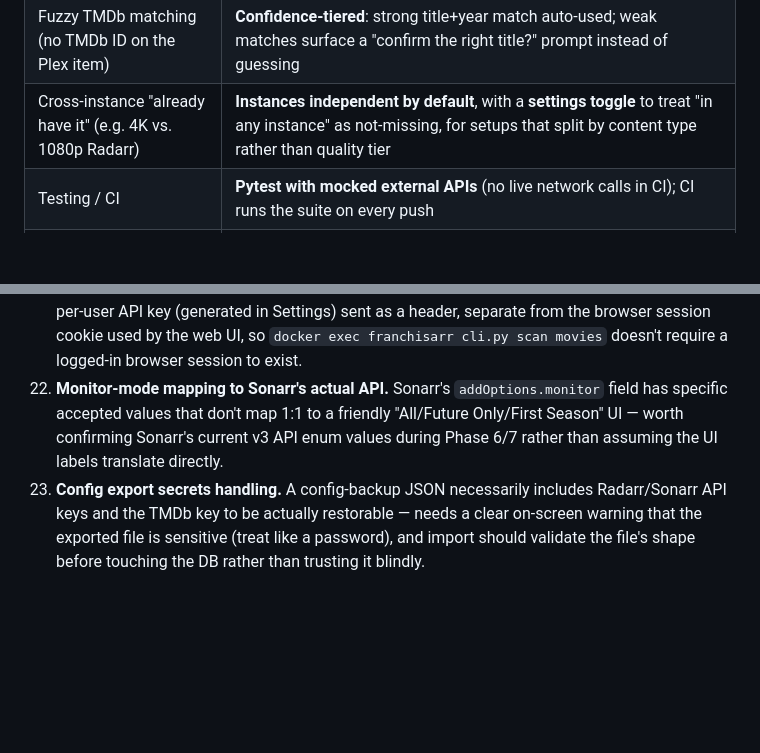
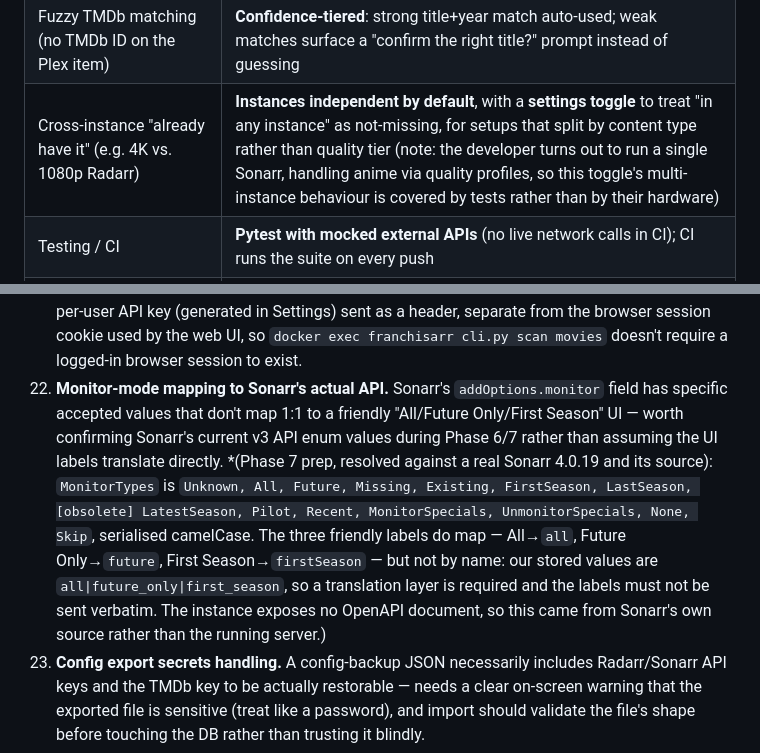
Before and after one commit to prophetizer/franchisarr, a Markdown page: PROJECT_PLAN.md, 2 parts joined by grey strips. Rendered like a GitHub page; blank space fills up the shorter version.

Commit message:
Correct the Sonarr setup assumption and settle challenge #22
The design notes asserted the developer runs separate TV and
anime Sonarr instances. That is wrong: there is one Sonarr 4.0.19, with anime
handled through quality profiles alongside TV ones. Multi-instance support
still ships -- 4K/1080p splits are common -- but it cannot be validated against
this hardware, so that behaviour rests on the test suite, and the docs now say
so rather than implying real-world coverage.

Challenge #22 is settled with authoritative data rather than assumption. The
instance serves no OpenAPI document, so the enum came from Sonarr's own source:
MonitorTypes is Unknown/All/Future/Missing/Existing/FirstSeason/LastSeason/
LatestSeason(obsolete)/Pilot/Recent/MonitorSpecials/UnmonitorSpecials/None/Skip,
serialised camelCase. The three friendly labels do map, but not by name -- our
stored values are all|future_only|first_season against Sonarr's all|future|
firstSeason -- so Phase 7 needs a translation layer and must not send the
labels verbatim.

Closes the HAMA verification item: no HAMA-matched Plex library and no anime
Sonarr exist here, so the fixtures stand as the contract for other users.

```diff
--- a/PROJECT_PLAN.md
+++ b/PROJECT_PLAN.md
@@ -32,7 +32,7 @@ A self-hosted *arr-stack companion app: scans your Plex library, finds movies mi
 | Collection data quirks (re-releases, director's cuts, etc.) | **Per-collection exclude**, separate from the global per-user dismiss list — scoped to just that one collection view |
 | Quality profile / root folder dropdowns | **Fetched live** from the target instance's API at add-time, pre-selected to your saved default, changeable per-add |
 | Fuzzy TMDb matching (no TMDb ID on the Plex item) | **Confidence-tiered**: strong title+year match auto-used; weak matches surface a "confirm the right title?" prompt instead of guessing |
-| Cross-instance "already have it" (e.g. 4K vs. 1080p Radarr) | **Instances independent by default**, with a **settings toggle** to treat "in any instance" as not-missing, for setups that split by content type rather than quality tier |
+| Cross-instance "already have it" (e.g. 4K vs. 1080p Radarr) | **Instances independent by default**, with a **settings toggle** to treat "in any instance" as not-missing, for setups that split by content type rather than quality tier (note: the developer turns out to run a single Sonarr, handling anime via quality profiles, so this toggle's multi-instance behaviour is covered by tests rather than by their hardware) |
 | Testing / CI | **Pytest with mocked external APIs** (no live network calls in CI); CI runs the suite on every push |
 | Plex library scope | **User selects which libraries to include** (checkboxes in setup/settings), not an automatic "every movie/TV library" scan |
 | TVDb dependency | **TMDb only for v1** — TVDb's paywalled v4 API isn't required to ship; schema/clients kept swappable so an optional TVDb key can be added later |
@@ -180,7 +180,7 @@ franchisarr/
 19. **PUID/PGID entrypoint.** The container starts as root just long enough to `chown` the mounted config/DB volume to the requested PUID/PGID, then drops to that user before running the app (standard linuxserver.io pattern) — needs a small shell entrypoint script, not just a Dockerfile `USER` directive, since the UID is only known at container start, not build time.
 20. **Multi-arch build correctness.** Any Python dependency with C extensions (e.g. bcrypt, sqlite bindings) needs to actually have arm64 wheels available or build cleanly under QEMU emulation in CI — worth a quick dependency audit before assuming Buildx "just works," since a missing arm64 wheel silently falls back to a slow source build or fails outright.
 21. **CLI auth.** Since the CLI is an HTTP client rather than in-process, it needs its own credential — a per-user API key (generated in Settings) sent as a header, separate from the browser session cookie used by the web UI, so `docker exec franchisarr cli.py scan movies` doesn't require a logged-in browser session to exist.
-22. **Monitor-mode mapping to Sonarr's actual API.** Sonarr's `addOptions.monitor` field has specific accepted values that don't map 1:1 to a friendly "All/Future Only/First Season" UI — worth confirming Sonarr's current v3 API enum values during Phase 6/7 rather than assuming the UI labels translate directly.
+22. **Monitor-mode mapping to Sonarr's actual API.** Sonarr's `addOptions.monitor` field has specific accepted values that don't map 1:1 to a friendly "All/Future Only/First Season" UI — worth confirming Sonarr's current v3 API enum values during Phase 6/7 rather than assuming the UI labels translate directly. *(Phase 7 prep, resolved against a real Sonarr 4.0.19 and its source): `MonitorTypes` is `Unknown, All, Future, Missing, Existing, FirstSeason, LastSeason, [obsolete] LatestSeason, Pilot, Recent, MonitorSpecials, UnmonitorSpecials, None, Skip`, serialised camelCase. The three friendly labels do map — All→`all`, Future Only→`future`, First Season→`firstSeason` — but not by name: our stored values are `all|future_only|first_season`, so a translation layer is required and the labels must not be sent verbatim. The instance exposes no OpenAPI document, so this came from Sonarr's own source rather than the running server.)
 23. **Config export secrets handling.** A config-backup JSON necessarily includes Radarr/Sonarr API keys and the TMDb key to be actually restorable — needs a clear on-screen warning that the exported file is sensitive (treat like a password), and import should validate the file's shape before touching the DB rather than trusting it blindly.
 24. **Activity log vs. Radarr/Sonarr's own history.** The log only records the *add* action Franchisarr took (not download/import status, which stays Radarr/Sonarr's job) — worth a one-line UI note pointing at the instance's own history for what happened after the add, so the activity page doesn't imply it's tracking download progress it isn't.
 25. **plexapi's implicit per-item metadata refetch.** *(found in Phase 1, resolved)* plexapi reloads an entire object from the server whenever an attribute reads back as `None` or `[]` on an object built from a listing — and it does this from inside its own `_loadData`, so it cannot be avoided by being careful about which attributes are touched. A movie with no year, or a show whose listing omits `childCount`, silently becomes its own HTTP request: a 3,600-movie scan would have made thousands of requests instead of a handful. `plex_client.py` disables the behaviour via plexapi's own config flag before the server object is constructed, and a regression test asserts that listing a library makes zero `/library/metadata/` calls. Anything genuinely needing full metadata must call `fetch_external_ids()` explicitly, so the request is a decision rather than a side effect — relevant to the Phase 3 matcher's fallback path for servers whose listings omit `<Guid>` children.
```
